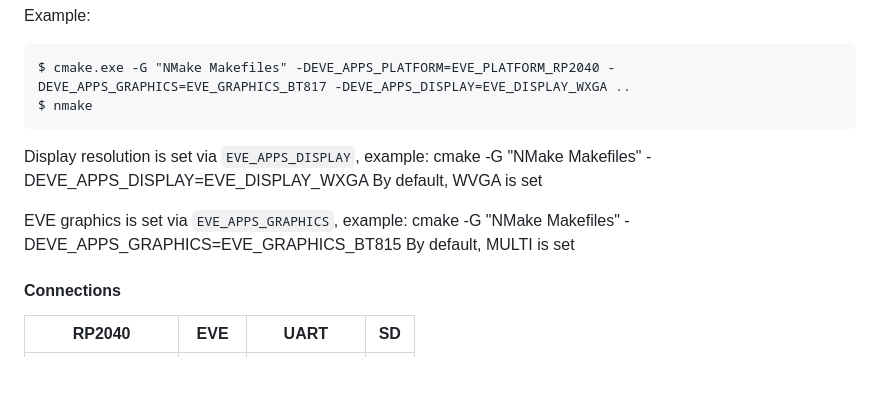
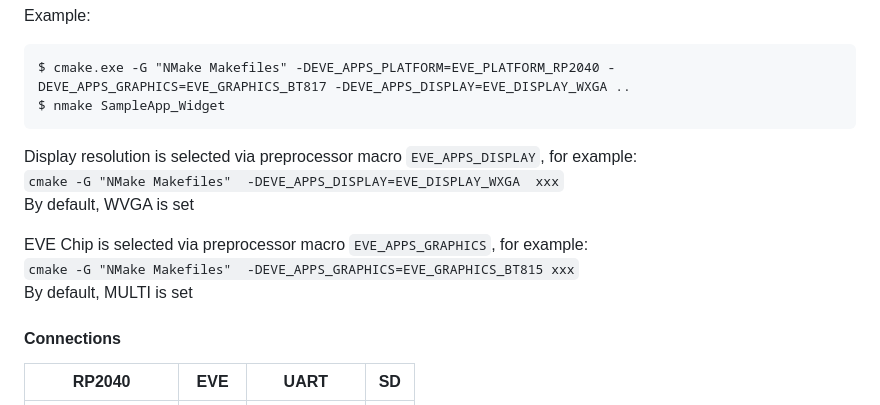
Before and after one commit to Bridgetek/EveApps, a Markdown page: README.md, the part around one of its changes. Rendered like a GitHub page; blank space fills up the shorter version.

````diff
--- a/README.md
+++ b/README.md
@@ -104,13 +104,15 @@ nmake [Project name]
 Example:
 ```
 $ cmake.exe -G "NMake Makefiles" -DEVE_APPS_PLATFORM=EVE_PLATFORM_RP2040 -DEVE_APPS_GRAPHICS=EVE_GRAPHICS_BT817 -DEVE_APPS_DISPLAY=EVE_DISPLAY_WXGA ..
-$ nmake
+$ nmake SampleApp_Widget
 ```
 
-Display resolution is set via `EVE_APPS_DISPLAY`, example: cmake -G "NMake Makefiles"  -DEVE_APPS_DISPLAY=EVE_DISPLAY_WXGA
+Display resolution is selected via preprocessor macro `EVE_APPS_DISPLAY`, for example:
+`cmake -G "NMake Makefiles"  -DEVE_APPS_DISPLAY=EVE_DISPLAY_WXGA  xxx`
 By default, WVGA is set
 
-EVE graphics is set via `EVE_APPS_GRAPHICS`, example: cmake -G "NMake Makefiles"  -DEVE_APPS_GRAPHICS=EVE_GRAPHICS_BT815
+EVE Chip is selected via preprocessor macro `EVE_APPS_GRAPHICS`, for example:
+`cmake -G "NMake Makefiles"  -DEVE_APPS_GRAPHICS=EVE_GRAPHICS_BT815 xxx`
 By default, MULTI is set
 
 #### Connections
````
Also changed, not shown: other parts of README.md (+1 -1 lines).
